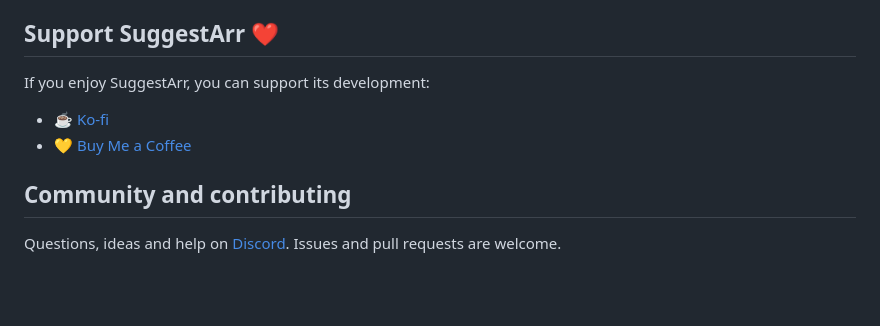
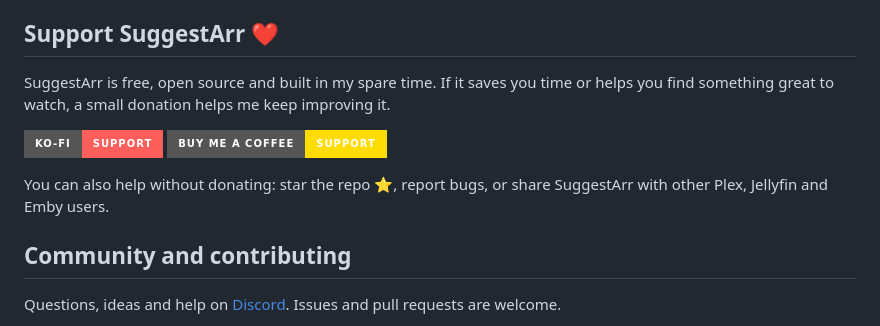
Before and after one commit to giuseppe99barchetta/SuggestArr, a Markdown page: README.md, the part around the change. Rendered like a GitHub page; badges without logos; blank space fills up the shorter version.

Commit message:
chore: update README

```diff
--- a/README.md
+++ b/README.md
@@ -68,10 +68,12 @@ External integrations use the stable API at `/api/v1` (endpoints under `/api/*`
 
 ## Support SuggestArr ❤️
 
-If you enjoy SuggestArr, you can support its development:
+SuggestArr is free, open source and built in my spare time. If it saves you time or helps you find something great to watch, a small donation helps me keep improving it.
 
-- ☕ [Ko-fi](https://ko-fi.com/ciuse99)
-- 💛 [Buy Me a Coffee](https://buymeacoffee.com/suggestarr)
+<a href="https://ko-fi.com/ciuse99"><img src="https://img.shields.io/badge/Ko--fi-Support-FF5E5B?logo=ko-fi&logoColor=white&style=for-the-badge" alt="Support on Ko-fi"></a>
+<a href="https://buymeacoffee.com/suggestarr"><img src="https://img.shields.io/badge/Buy%20Me%20a%20Coffee-Support-FFDD00?logo=buy-me-a-coffee&logoColor=black&style=for-the-badge" alt="Buy Me a Coffee"></a>
+
+You can also help without donating: star the repo ⭐, report bugs, or share SuggestArr with other Plex, Jellyfin and Emby users.
 
 ## Community and contributing
 
```
